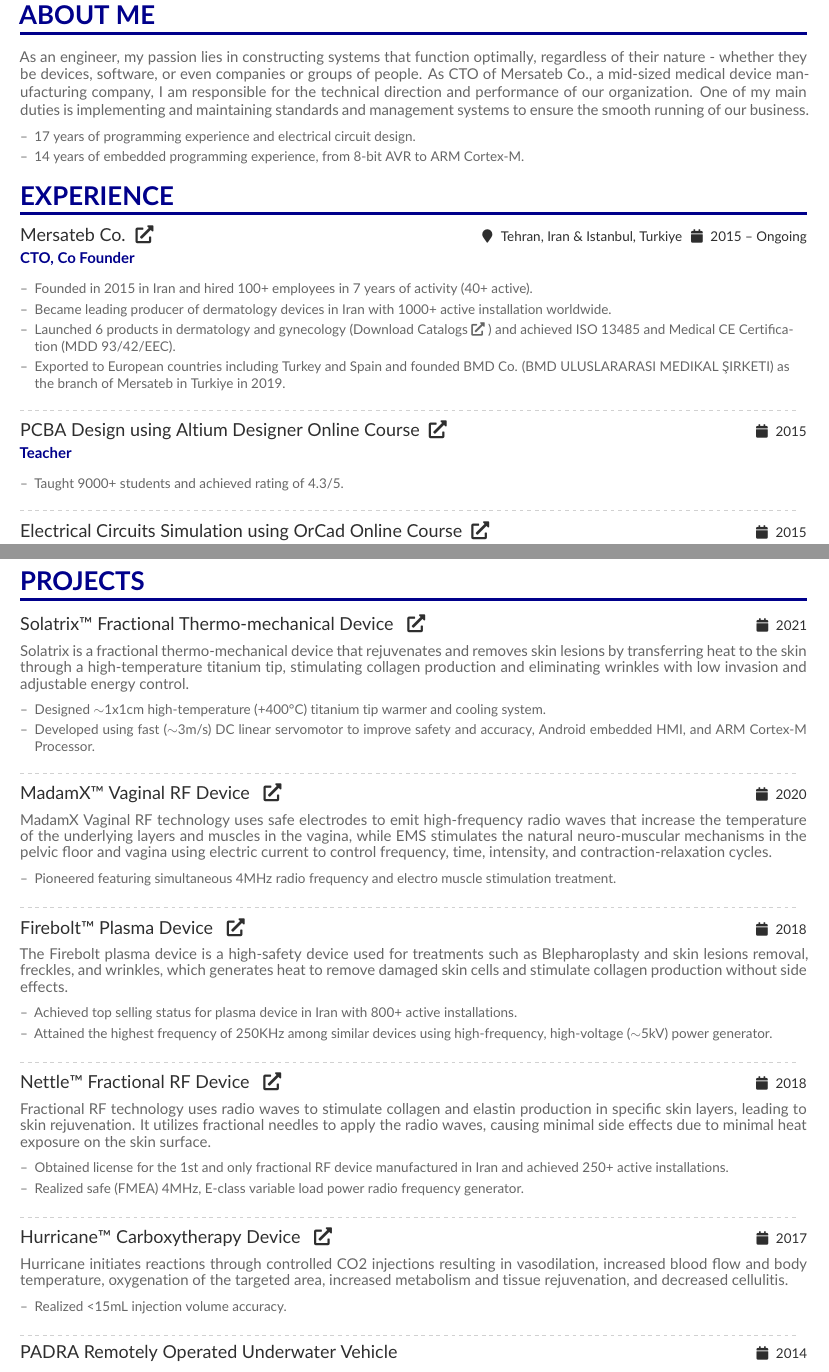
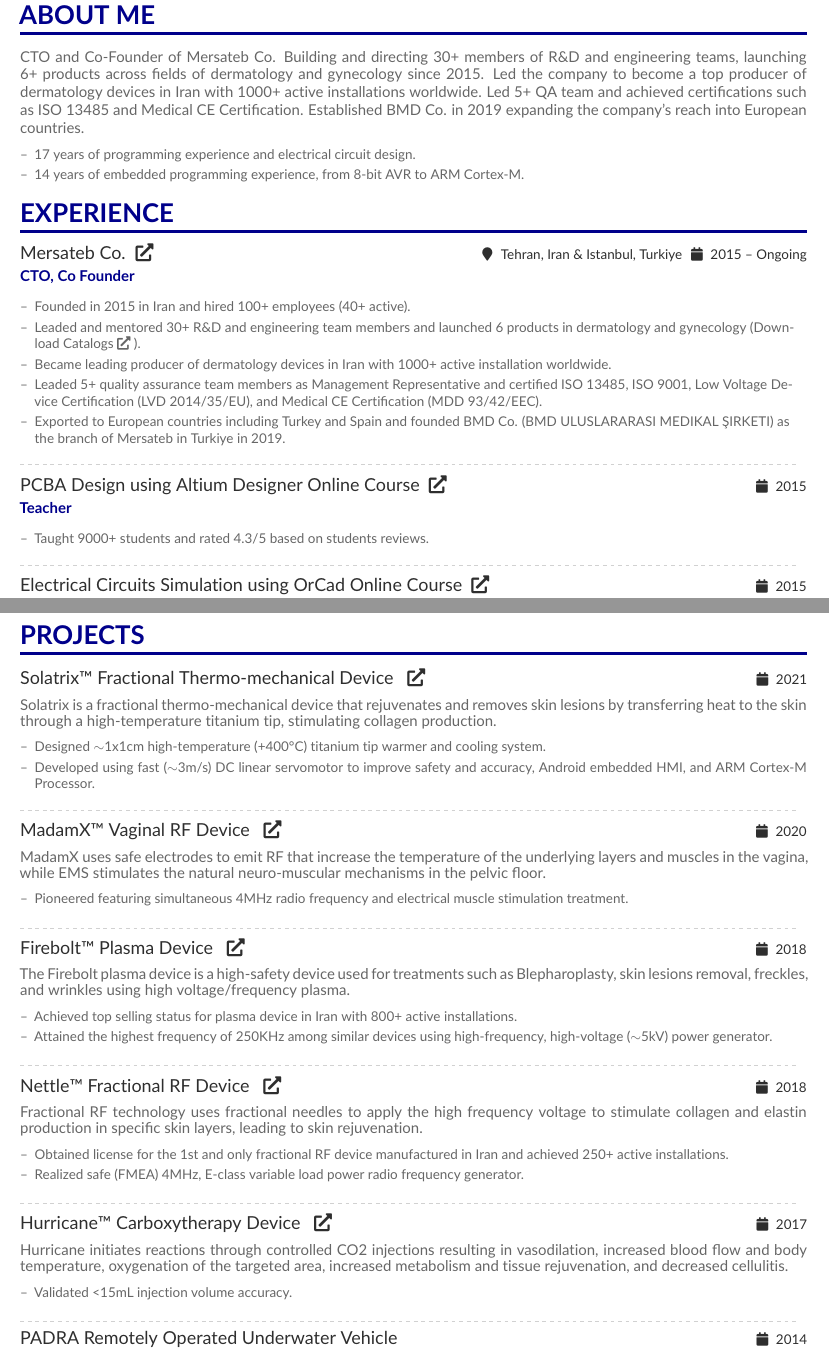
Before and after one commit to saadatfar/CV, a LaTeX CV (CV.tex): two parts of pages 1 and 2 of 3, joined at a grey line, cut so that both start at the same text. Compiled offline with pdfLaTeX.

Commit message:
Increase score to 89.

```diff
--- a/CV.tex
+++ b/CV.tex
@@ -63,7 +63,7 @@
 % break across pages if things get too long.
 
 \cvsection{About Me}
-{\justifying \noindent As an engineer, my passion lies in constructing systems that function optimally, regardless of their nature - whether they be devices, software, or even companies or groups of people. As CTO of Mersateb Co., a mid-sized medical device manufacturing company, I am responsible for the technical direction and performance of our organization. One of my main duties is implementing and maintaining standards and management systems to ensure the smooth running of our business. \par}
+{\justifying \noindent CTO and Co-Founder of Mersateb Co. Building and directing 30+ members of R\&D and engineering teams, launching 6+ products across fields of dermatology and gynecology since 2015. Led the company to become a top producer of dermatology devices in Iran with 1000+ active installations worldwide. Led 5+ QA team and achieved certifications such as ISO 13485 and Medical CE Certification. Established BMD Co. in 2019 expanding the company's reach into European countries. \par}
 \medskip
 \begin{itemize}
 	\item [--] 17 years of programming experience and electrical circuit design.
@@ -81,9 +81,10 @@
 	{CTO, Co Founder}
 	{2015 -- Ongoing}{Tehran, Iran \& Istanbul, Turkiye}
 	\begin{itemize}
-		\item Founded in 2015 in Iran and hired 100+ employees in 7 years of activity (40+ active).
+		\item Founded in 2015 in Iran and hired 100+ employees (40+ active).
+		\item Leaded and mentored 30+ R\&D and engineering team members and launched 6 products in dermatology and gynecology (\href{https://mhsaadatfar.dev/download/Catalog/Mersateb.pdf}{Download Catalogs\faExternalLink*}).
 		\item Became leading producer of dermatology devices in Iran with 1000+ active installation worldwide.
-		\item Launched  6 products in dermatology and gynecology (\href{https://mhsaadatfar.dev/download/Catalog/Mersateb.pdf}{Download Catalogs\faExternalLink*}) and achieved ISO 13485 and Medical CE Certification (MDD 93/42/EEC).
+		\item Leaded 5+ quality assurance team members as Management Representative and certified ISO 13485, ISO 9001, Low Voltage Device Certification (LVD 2014/35/EU), and Medical CE Certification (MDD 93/42/EEC).
 		\item Exported to European countries including Turkey and Spain and founded BMD Co. (BMD ULUSLARARASI MEDIKAL ŞIRKETI) as the branch of Mersateb in Turkiye in 2019.
 	\end{itemize}
 	\divider
@@ -95,7 +96,7 @@
 	{Teacher}
 	{2015}{}
 	\begin{itemize}
-		\item Taught 9000+ students and achieved rating of 4.3/5.
+		\item Taught 9000+ students and rated 4.3/5 based on students reviews.
 	\end{itemize}
 	\divider
 }
@@ -107,7 +108,7 @@
 	{Teacher}
 	{2015}{}
 	\begin{itemize}
-		\item Taught 1300+ students and achieved rating of 4.8/5.
+		\item Taught 1300+ students and rated 4.8/5 based on students reviews.
 	\end{itemize}
 	\divider
 }
@@ -143,7 +144,7 @@
 	\cvsection{Projects}
 	\cvproject{Solatrix™ Fractional Thermo-mechanical Device}{https://mhsaadatfar.dev/download/Catalog/Solatrix.pdf}{2021}
 	\justifying \noindent
-	Solatrix is a fractional thermo-mechanical device that rejuvenates and removes skin lesions by transferring heat to the skin through a high-temperature titanium tip, stimulating collagen production and eliminating wrinkles with low invasion and adjustable energy control.
+	Solatrix is a fractional thermo-mechanical device that rejuvenates and removes skin lesions by transferring heat to the skin through a high-temperature titanium tip, stimulating collagen production.
 	\medskip
 	\begin{itemize}
 		\item Designed $\sim$1x1cm high-temperature (+400°C) titanium tip warmer and cooling system.
@@ -155,10 +156,10 @@
 \vbox{ %
 	\cvproject{MadamX™ Vaginal RF Device}{https://mhsaadatfar.dev/download/Catalog/MadameX.pdf}{2020}
 	\justifying \noindent
-	MadamX Vaginal RF technology uses safe electrodes to emit high-frequency radio waves that increase the temperature of the underlying layers and muscles in the vagina, while EMS stimulates the natural neuro-muscular mechanisms in the pelvic floor and vagina using electric current to control frequency, time, intensity, and contraction-relaxation cycles.
+	MadamX uses safe electrodes to emit RF that increase the temperature of the underlying layers and muscles in the vagina, while EMS stimulates the natural neuro-muscular mechanisms in the pelvic floor.
 	\medskip
 	\begin{itemize}
-		\item Pioneered featuring simultaneous 4MHz radio frequency and electro muscle stimulation treatment.
+		\item Pioneered featuring simultaneous 4MHz radio frequency and electrical muscle stimulation treatment.
 	\end{itemize}
 }
 \divider
@@ -166,7 +167,7 @@
 \vbox{ %
 	\cvproject{Firebolt™ Plasma Device}{https://mhsaadatfar.dev/download/Catalog/Firebolt.pdf}{2018}
 	\justifying \noindent
-	The Firebolt plasma device is a high-safety device used for treatments such as Blepharoplasty and skin lesions removal, freckles, and wrinkles, which generates heat to remove damaged skin cells and stimulate collagen production without side effects.
+	The Firebolt plasma device is a high-safety device used for treatments such as Blepharoplasty, skin lesions removal, freckles, and wrinkles using high voltage/frequency plasma.
 	\medskip
 	\begin{itemize}
 		\item Achieved top selling status for plasma device in Iran with 800+ active installations.
@@ -178,7 +179,7 @@
 \vbox{ %
 	\cvproject{Nettle™ Fractional RF Device}{https://mhsaadatfar.dev/download/Catalog/Nettle.pdf}{2018}
 	\justifying \noindent
-	Fractional RF technology uses radio waves to stimulate collagen and elastin production in specific skin layers, leading to skin rejuvenation. It utilizes fractional needles to apply the radio waves, causing minimal side effects due to minimal heat exposure on the skin surface.
+	Fractional RF technology uses fractional needles to apply the high frequency voltage to stimulate collagen and elastin production in specific skin layers, leading to skin rejuvenation.
 	\medskip
 	\begin{itemize}
 		\item Obtained license for the 1st and only fractional RF device manufactured in Iran and achieved 250+ active installations.
@@ -193,7 +194,7 @@
 	Hurricane initiates reactions through controlled CO2 injections resulting in vasodilation, increased blood flow and body temperature, oxygenation of the targeted area, increased metabolism and tissue rejuvenation, and decreased cellulitis.
 	\medskip
 	 \begin{itemize}
-	 \item Realized <15mL injection volume accuracy.
+	 \item Validated <15mL injection volume accuracy.
 	\end{itemize}
 
 }
```
Also changed, not shown: CV.tex (4 more changed lines).
